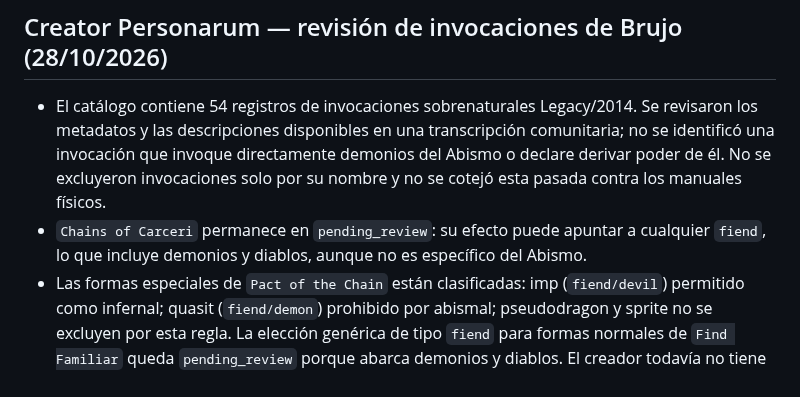
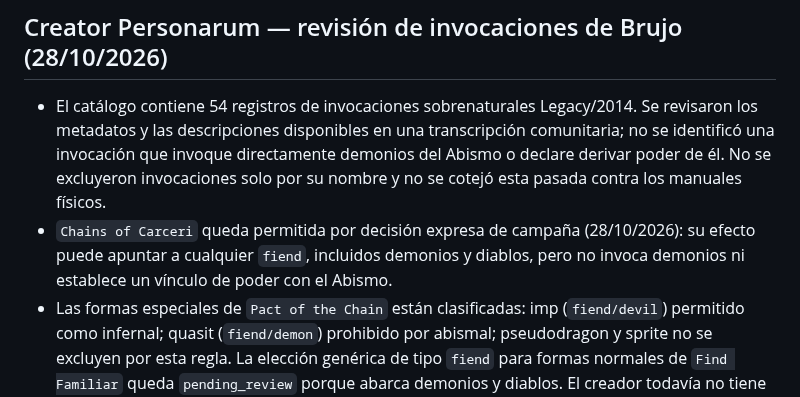
Before and after one commit to JRRGUILLE-bit/Foundry, a Markdown page: docs/handoff-gonza-codex.md, the part around the change. Rendered like a GitHub page.

Commit message:
Document Chains of Carceri campaign decision

```diff
--- a/docs/handoff-gonza-codex.md
+++ b/docs/handoff-gonza-codex.md
@@ -290,7 +290,7 @@ Fuente de canon: `fvtt-JournalEntry-atlas-revisado.json` y `fvtt-JournalEntry-co
 ## Creator Personarum — revisión de invocaciones de Brujo (28/10/2026)
 
 - El catálogo contiene 54 registros de invocaciones sobrenaturales Legacy/2014. Se revisaron los metadatos y las descripciones disponibles en una transcripción comunitaria; no se identificó una invocación que invoque directamente demonios del Abismo o declare derivar poder de él. No se excluyeron invocaciones solo por su nombre y no se cotejó esta pasada contra los manuales físicos.
-- `Chains of Carceri` permanece en `pending_review`: su efecto puede apuntar a cualquier `fiend`, lo que incluye demonios y diablos, aunque no es específico del Abismo.
+- `Chains of Carceri` queda permitida por decisión expresa de campaña (28/10/2026): su efecto puede apuntar a cualquier `fiend`, incluidos demonios y diablos, pero no invoca demonios ni establece un vínculo de poder con el Abismo.
 - Las formas especiales de `Pact of the Chain` están clasificadas: imp (`fiend/devil`) permitido como infernal; quasit (`fiend/demon`) prohibido por abismal; pseudodragon y sprite no se excluyen por esta regla. La elección genérica de tipo `fiend` para formas normales de `Find Familiar` queda `pending_review` porque abarca demonios y diablos. El creador todavía no tiene selector de pactos/familiares.
 - Creator Personarum aún no implementa selector individual de invocaciones ni de pactos/familiares. No se ejecutó navegador/QA de usuario en esta revisión.
 - Continuidad detallada: `docs/creator-personarum-campaign-audit.md` y la checklist de `JRRGUILLE-bit/Firmamentum-Velatum`.
```
